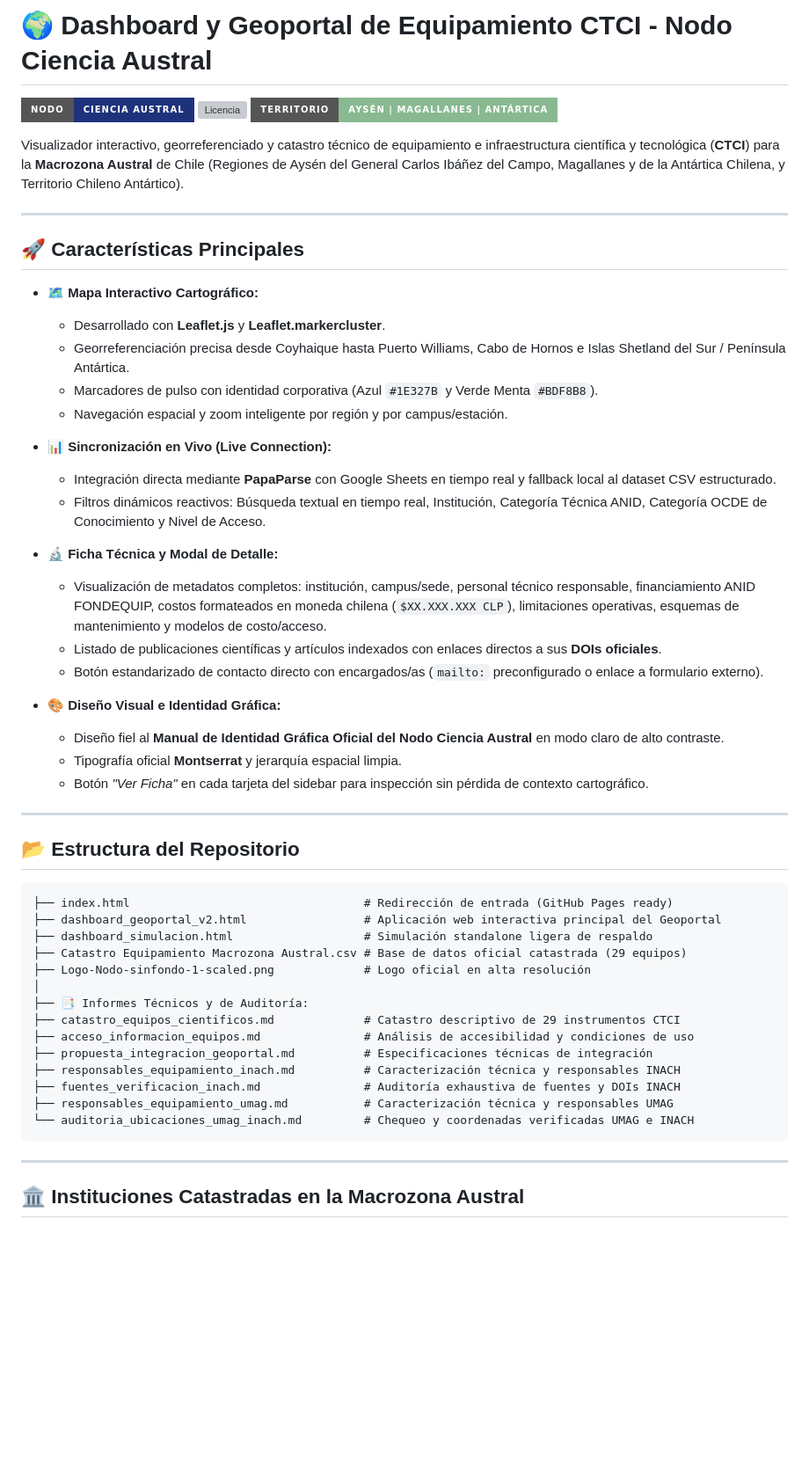
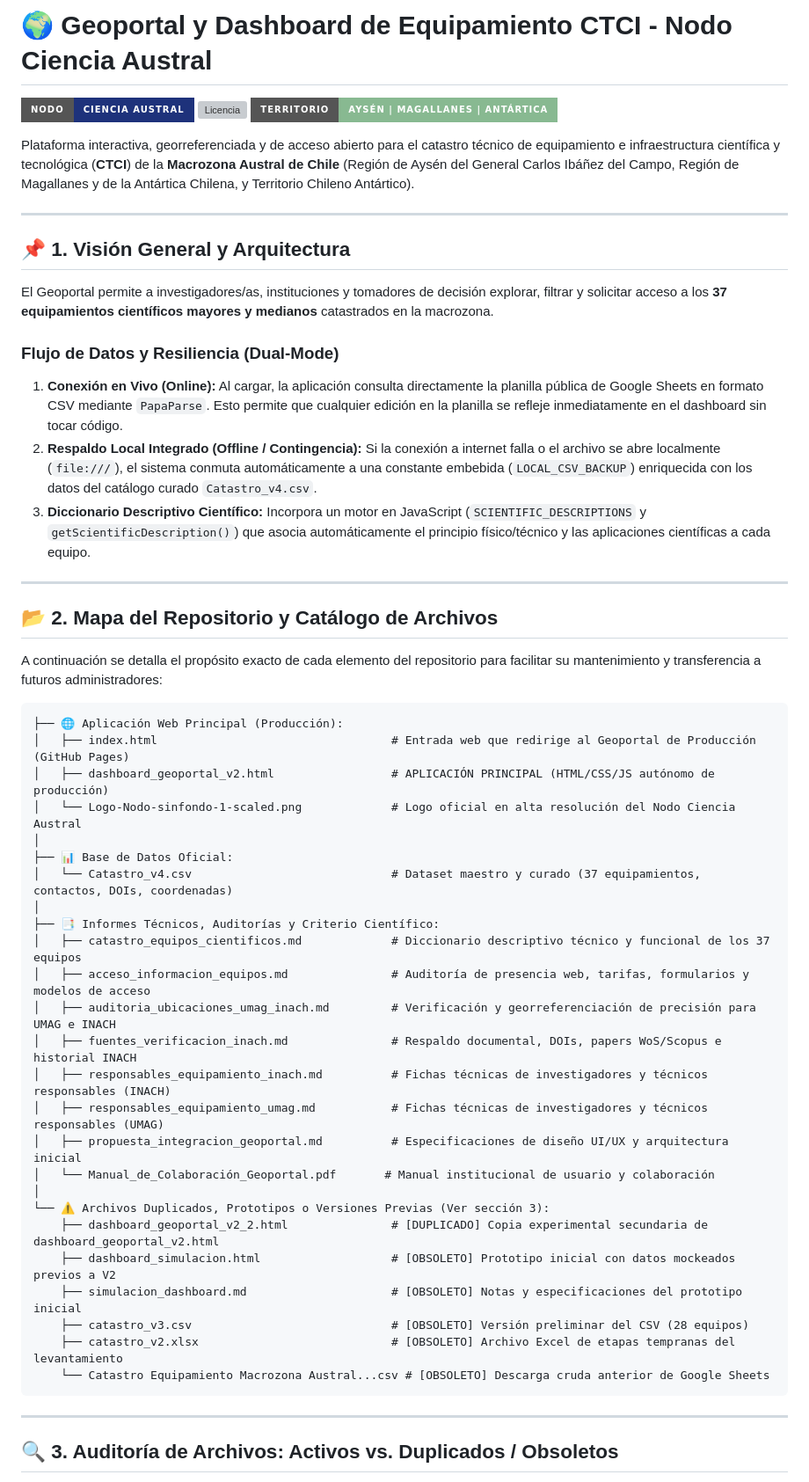
Before and after one commit to VAVARO/dashboard_catastro_nca, a Markdown page: README.md, the part around one of its changes. Shown at 88% size. Rendered like a GitHub page; badges without logos; blank space fills up the shorter version; grey boxes are pictures that could not be loaded.

Commit message:
docs: actualizar README con mapa del repositorio, guia de mantenimiento y auditoria de archivos

````diff
--- a/README.md
+++ b/README.md
@@ -1,57 +1,57 @@
-# 🌍 Dashboard y Geoportal de Equipamiento CTCI - Nodo Ciencia Austral
+# 🌍 Geoportal y Dashboard de Equipamiento CTCI - Nodo Ciencia Austral
 
 [![Nodo Ciencia Austral](https://img.shields.io/badge/Nodo-Ciencia%20Austral-1E327B?style=for-the-badge)](https://nodoaustral.cl/)
 [![Licencia](https://img.shields.io/badge/Estado-Producci%C3%B3n%20%2F%20V2-BDF8B8?style=for-the-badge&logoColor=1C1F40)](https://github.com/VAVARO/dashboard_catastro_nca)
 [![Macrozona Austral](https://img.shields.io/badge/Territorio-Ays%C3%A9n%20%7C%20Magallanes%20%7C%20Ant%C3%A1rtica-88B991?style=for-the-badge)](https://github.com/VAVARO/dashboard_catastro_nca)
 
-Visualizador interactivo, georreferenciado y catastro técnico de equipamiento e infraestructura científica y tecnológica (**CTCI**) para la **Macrozona Austral** de Chile (Regiones de Aysén del General Carlos Ibáñez del Campo, Magallanes y de la Antártica Chilena, y Territorio Chileno Antártico).
+Plataforma interactiva, georreferenciada y de acceso abierto para el catastro técnico de equipamiento e infraestructura científica y tecnológica (**CTCI**) de la **Macrozona Austral de Chile** (Región de Aysén del General Carlos Ibáñez del Campo, Región de Magallanes y de la Antártica Chilena, y Territorio Chileno Antártico).
 
 ---
 
-## 🚀 Características Principales
+## 📌 1. Visión General y Arquitectura
 
-*   **🗺️ Mapa Interactivo Cartográfico:**
-    *   Desarrollado con **Leaflet.js** y **Leaflet.markercluster**.
-    *   Georreferenciación precisa desde Coyhaique hasta Puerto Williams, Cabo de Hornos e Islas Shetland del Sur / Península Antártica.
-    *   Marcadores de pulso con identidad corporativa (Azul `#1E327B` y Verde Menta `#BDF8B8`).
-    *   Navegación espacial y zoom inteligente por región y por campus/estación.
+El Geoportal permite a investigadores/as, instituciones y tomadores de decisión explorar, filtrar y solicitar acceso a los **37 equipamientos científicos mayores y medianos** catastrados en la macrozona.
 
-*   **📊 Sincronización en Vivo (Live Connection):**
-    *   Integración directa mediante **PapaParse** con Google Sheets en tiempo real y fallback local al dataset CSV estructurado.
-    *   Filtros dinámicos reactivos: Búsqueda textual en tiempo real, Institución, Categoría Técnica ANID, Categoría OCDE de Conocimiento y Nivel de Acceso.
-
-*   **🔬 Ficha Técnica y Modal de Detalle:**
-    *   Visualización de metadatos completos: institución, campus/sede, personal técnico responsable, financiamiento ANID FONDEQUIP, costos formateados en moneda chilena (`$XX.XXX.XXX CLP`), limitaciones operativas, esquemas de mantenimiento y modelos de costo/acceso.
-    *   Listado de publicaciones científicas y artículos indexados con enlaces directos a sus **DOIs oficiales**.
-    *   Botón estandarizado de contacto directo con encargados/as (`mailto:` preconfigurado o enlace a formulario externo).
-
-*   **🎨 Diseño Visual e Identidad Gráfica:**
-    *   Diseño fiel al **Manual de Identidad Gráfica Oficial del Nodo Ciencia Austral** en modo claro de alto contraste.
-    *   Tipografía oficial **Montserrat** y jerarquía espacial limpia.
-    *   Botón *"Ver Ficha"* en cada tarjeta del sidebar para inspección sin pérdida de contexto cartográfico.
+### Flujo de Datos y Resiliencia (Dual-Mode)
+1. **Conexión en Vivo (Online):** Al cargar, la aplicación consulta directamente la planilla pública de Google Sheets en formato CSV mediante `PapaParse`. Esto permite que cualquier edición en la planilla se refleje inmediatamente en el dashboard sin tocar código.
+2. **Respaldo Local Integrado (Offline / Contingencia):** Si la conexión a internet falla o el archivo se abre localmente (`file:///`), el sistema conmuta automáticamente a una constante embebida (`LOCAL_CSV_BACKUP`) enriquecida con los datos del catálogo curado `Catastro_v4.csv`.
+3. **Diccionario Descriptivo Científico:** Incorpora un motor en JavaScript (`SCIENTIFIC_DESCRIPTIONS` y `getScientificDescription()`) que asocia automáticamente el principio físico/técnico y las aplicaciones científicas a cada equipo.
 
 ---
 
-## 📂 Estructura del Repositorio
+## 📂 2. Mapa del Repositorio y Catálogo de Archivos
+
+A continuación se detalla el propósito exacto de cada elemento del repositorio para facilitar su mantenimiento y transferencia a futuros administradores:
 
 ```text
-├── index.html                                  # Redirección de entrada (GitHub Pages ready)
-├── dashboard_geoportal_v2.html                 # Aplicación web interactiva principal del Geoportal
-├── dashboard_simulacion.html                   # Simulación standalone ligera de respaldo
-├── Catastro Equipamiento Macrozona Austral.csv # Base de datos oficial catastrada (29 equipos)
-├── Logo-Nodo-sinfondo-1-scaled.png             # Logo oficial en alta resolución
+├── 🌐 Aplicación Web Principal (Producción):
+│   ├── index.html                                  # Entrada web que redirige al Geoportal de Producción (GitHub Pages)
+│   ├── dashboard_geoportal_v2.html                 # APLICACIÓN PRINCIPAL (HTML/CSS/JS autónomo de producción)
+│   └── Logo-Nodo-sinfondo-1-scaled.png             # Logo oficial en alta resolución del Nodo Ciencia Austral
 │
-├── 📑 Informes Técnicos y de Auditoría:
-├── catastro_equipos_cientificos.md             # Catastro descriptivo de 29 instrumentos CTCI
-├── acceso_informacion_equipos.md               # Análisis de accesibilidad y condiciones de uso
-├── propuesta_integracion_geoportal.md          # Especificaciones técnicas de integración
-├── responsables_equipamiento_inach.md          # Caracterización técnica y responsables INACH
-├── fuentes_verificacion_inach.md               # Auditoría exhaustiva de fuentes y DOIs INACH
-├── responsables_equipamiento_umag.md           # Caracterización técnica y responsables UMAG
-└── auditoria_ubicaciones_umag_inach.md         # Chequeo y coordenadas verificadas UMAG e INACH
+├── 📊 Base de Datos Oficial:
+│   └── Catastro_v4.csv                             # Dataset maestro y curado (37 equipamientos, contactos, DOIs, coordenadas)
+│
+├── 📑 Informes Técnicos, Auditorías y Criterio Científico:
+│   ├── catastro_equipos_cientificos.md             # Diccionario descriptivo técnico y funcional de los 37 equipos
+│   ├── acceso_informacion_equipos.md               # Auditoría de presencia web, tarifas, formularios y modelos de acceso
+│   ├── auditoria_ubicaciones_umag_inach.md         # Verificación y georreferenciación de precisión para UMAG e INACH
+│   ├── fuentes_verificacion_inach.md               # Respaldo documental, DOIs, papers WoS/Scopus e historial INACH
+│   ├── responsables_equipamiento_inach.md          # Fichas técnicas de investigadores y técnicos responsables (INACH)
+│   ├── responsables_equipamiento_umag.md           # Fichas técnicas de investigadores y técnicos responsables (UMAG)
+│   ├── propuesta_integracion_geoportal.md          # Especificaciones de diseño UI/UX y arquitectura inicial
+│   └── Manual_de_Colaboración_Geoportal.pdf       # Manual institucional de usuario y colaboración
+│
+└── ⚠️ Archivos Duplicados, Prototipos o Versiones Previas (Ver sección 3):
+    ├── dashboard_geoportal_v2_2.html               # [DUPLICADO] Copia experimental secundaria de dashboard_geoportal_v2.html
+    ├── dashboard_simulacion.html                   # [OBSOLETO] Prototipo inicial con datos mockeados previos a V2
+    ├── simulacion_dashboard.md                     # [OBSOLETO] Notas y especificaciones del prototipo inicial
+    ├── catastro_v3.csv                             # [OBSOLETO] Versión preliminar del CSV (28 equipos)
+    ├── catastro_v2.xlsx                            # [OBSOLETO] Archivo Excel de etapas tempranas del levantamiento
+    └── Catastro Equipamiento Macrozona Austral...csv # [OBSOLETO] Descarga cruda anterior de Google Sheets
 ```
 
 ---
 
-## 🏛️ Instituciones Catastradas en la Macrozona Austral
+## 🔍 3. Auditoría de Archivos: Activos vs. Duplicados / Obsoletos
 
````
Also changed, not shown: other parts of README.md (+55 -22 lines).
